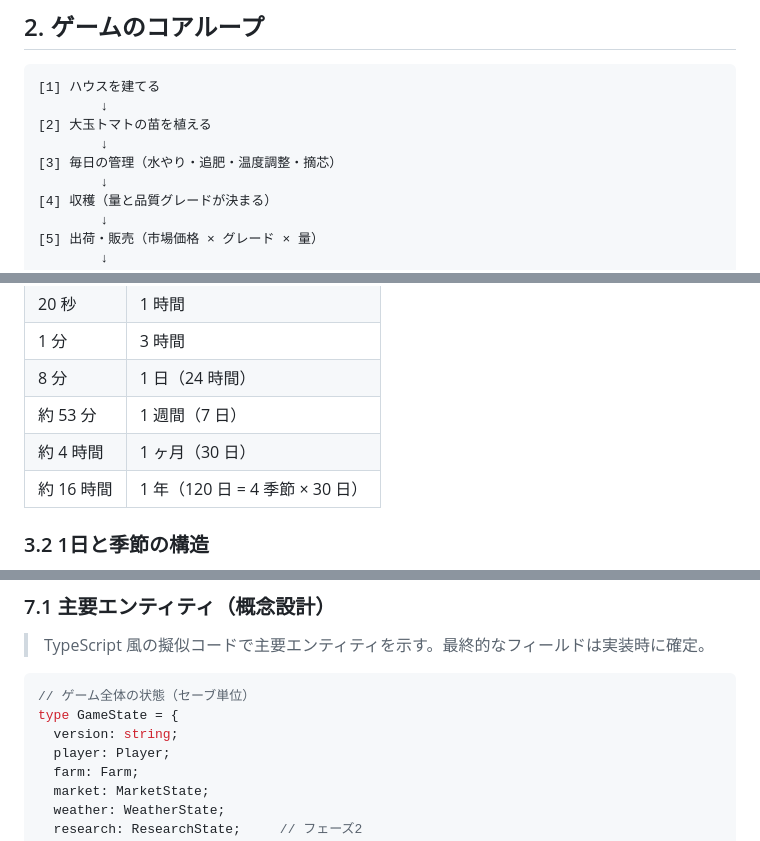
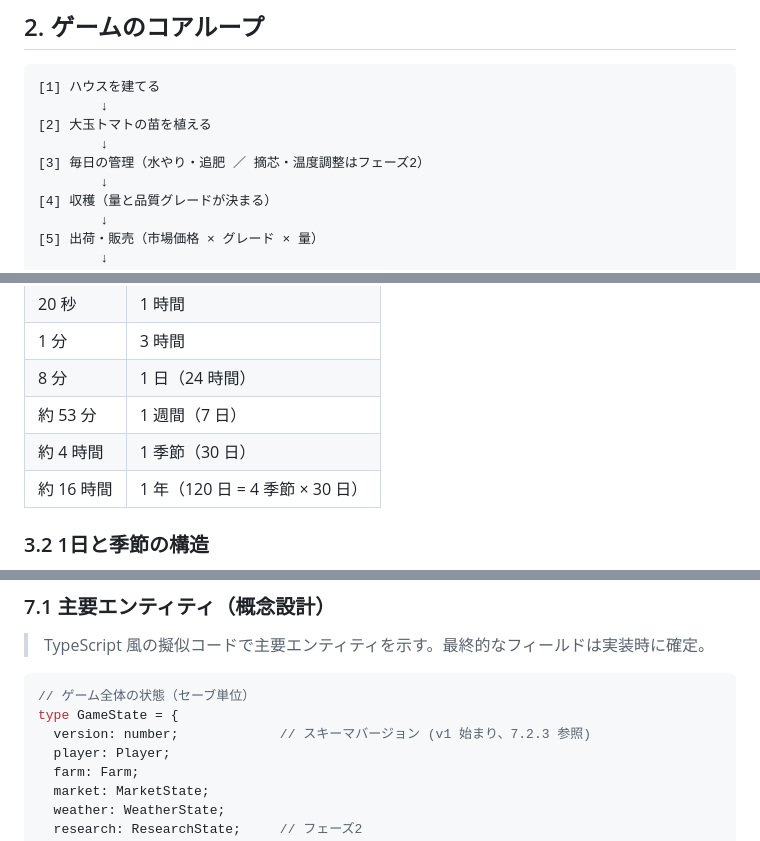
Before and after one commit to yuya22k-C/ttgame, a Markdown page: docs/requirements.md, 3 parts joined by grey strips. GitHub-like rendering.

````diff
--- a/docs/requirements.md
+++ b/docs/requirements.md
@@ -44,7 +44,7 @@
         ↓
 [2] 大玉トマトの苗を植える
         ↓
-[3] 毎日の管理（水やり・追肥・温度調整・摘芯）
+[3] 毎日の管理（水やり・追肥 ／ 摘芯・温度調整はフェーズ2）
         ↓
 [4] 収穫（量と品質グレードが決まる）
         ↓
@@ -72,7 +72,7 @@
 | 1 分 | 3 時間 |
 | 8 分 | 1 日（24 時間） |
 | 約 53 分 | 1 週間（7 日） |
-| 約 4 時間 | 1 ヶ月（30 日） |
+| 約 4 時間 | 1 季節（30 日） |
 | 約 16 時間 | 1 年（120 日 = 4 季節 × 30 日） |
 
 ### 3.2 1日と季節の構造
@@ -243,7 +243,7 @@
 ```ts
 // ゲーム全体の状態（セーブ単位）
 type GameState = {
-  version: string;
+  version: number;             // スキーマバージョン (v1 始まり、7.2.3 参照)
   player: Player;
   farm: Farm;
   market: MarketState;
````
Also changed, not shown: other parts of docs/requirements.md (+32 -21 lines).
